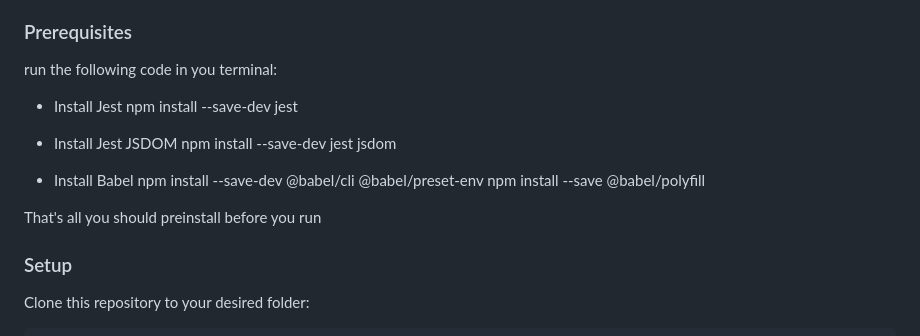
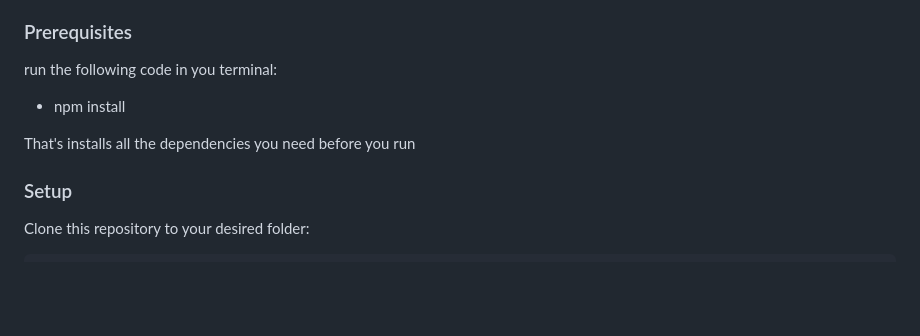
Before and after one commit to ClintonYounge/To-Do-List-Project, a Markdown page: README.md, the part around the change. GitHub-like rendering; blank space fills up the shorter version.

```diff
--- a/README.md
+++ b/README.md
@@ -82,18 +82,10 @@ To get a local copy up and running, follow these steps.
 
 ### Prerequisites
 run the following code in you terminal:
+- npm install
 
-- Install Jest
-    npm install --save-dev jest
+That's installs all the dependencies you need before you run
 
-- Install Jest JSDOM
-    npm install --save-dev jest jsdom
-
-- Install Babel
-    npm install --save-dev @babel/cli @babel/preset-env
-    npm install --save @babel/polyfill
-
-That's all you should preinstall before you run
 ### Setup
 
 Clone this repository to your desired folder:
```
